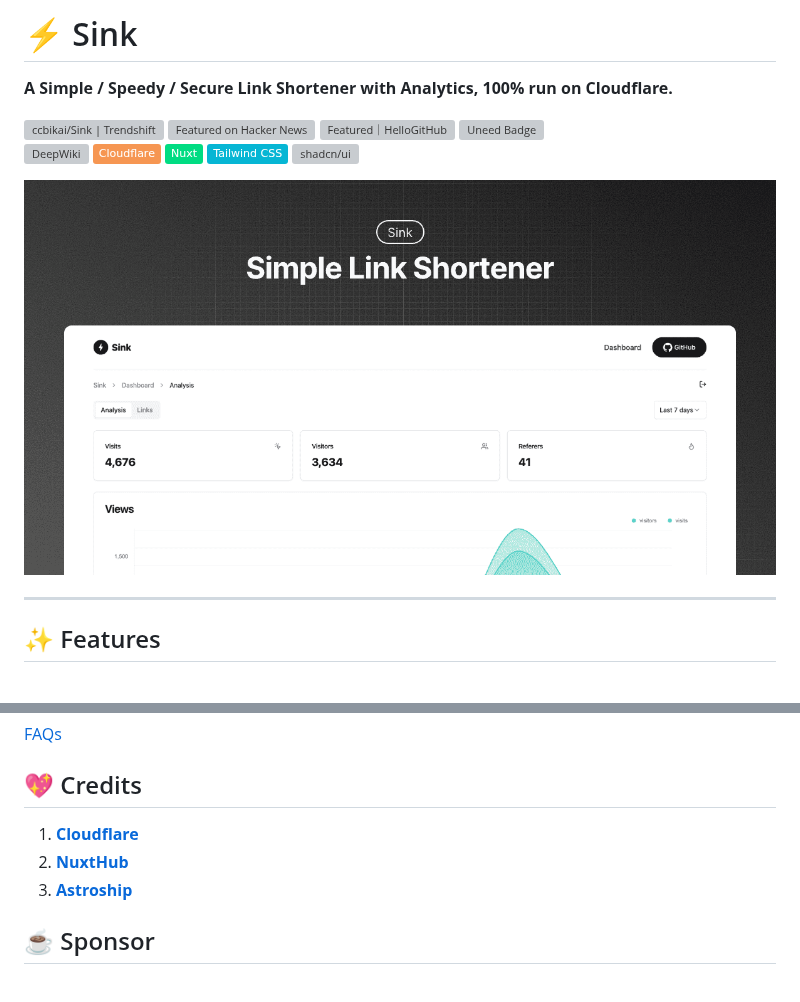
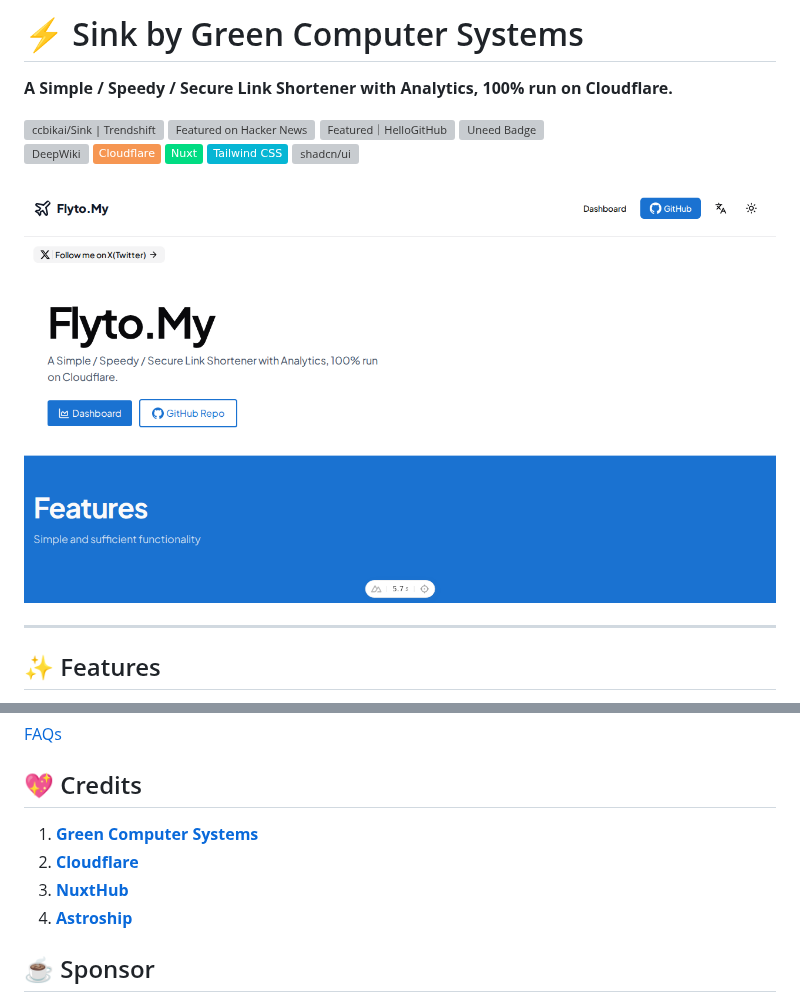
Before and after one commit to ccbikai/Sink, a Markdown page: README.md, 2 parts joined by grey strips. Rendered like a GitHub page; pictures changed too: public/image.png; badges without logos; grey boxes are pictures that could not be loaded.

```diff
--- a/README.md
+++ b/README.md
@@ -1,4 +1,4 @@
-# ⚡ Sink
+# ⚡ Sink by Green Computer Systems
 
 **A Simple / Speedy / Secure Link Shortener with Analytics, 100% run on Cloudflare.**
 
@@ -141,9 +141,10 @@ We currently do not support native MCP Server, but we have OpenAPI documentation
 
 ## 💖 Credits
 
-1. [**Cloudflare**](https://www.cloudflare.com/)
-2. [**NuxtHub**](https://hub.nuxt.com/)
-3. [**Astroship**](https://astroship.web3templates.com/)
+1. [**Green Computer Systems**](https://green.computer/)
+2. [**Cloudflare**](https://www.cloudflare.com/)
+3. [**NuxtHub**](https://hub.nuxt.com/)
+4. [**Astroship**](https://astroship.web3templates.com/)
 
 ## ☕ Sponsor
 
```
Also changed, not shown: 1 other file.
